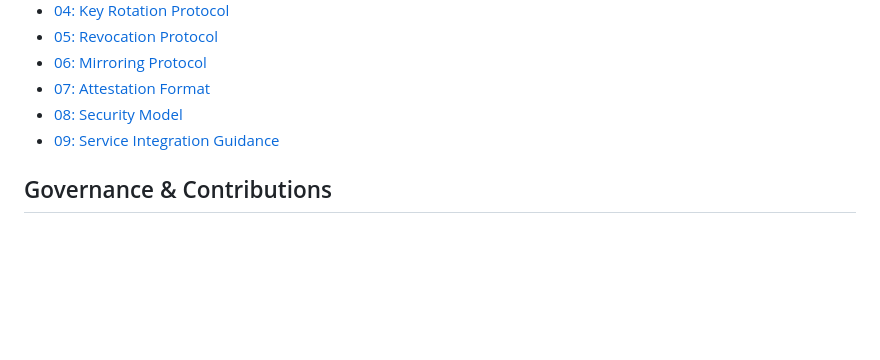
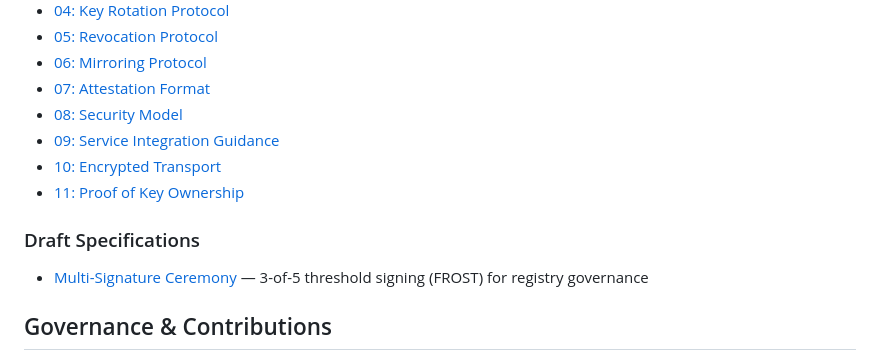
Before and after one commit to FransDevelopment/open-agent-trust-registry, a Markdown page: README.md, the part around the change. Drawn GitHub-style; blank space fills up the shorter version.

Commit message:
readme updated to include new specs

```diff
--- a/README.md
+++ b/README.md
@@ -218,6 +218,11 @@ The architecture and protocols are defined in the `spec/` directory:
 - [07: Attestation Format](spec/07-attestation-format.md)
 - [08: Security Model](spec/08-security-model.md)
 - [09: Service Integration Guidance](spec/09-service-integration.md)
+- [10: Encrypted Transport](spec/10-encrypted-transport.md)
+- [11: Proof of Key Ownership](spec/11-proof-of-key-ownership.md)
+
+### Draft Specifications
+- [Multi-Signature Ceremony](docs/multi-sig-ceremony.md) — 3-of-5 threshold signing (FROST) for registry governance
 
 ## Governance & Contributions
 
```
